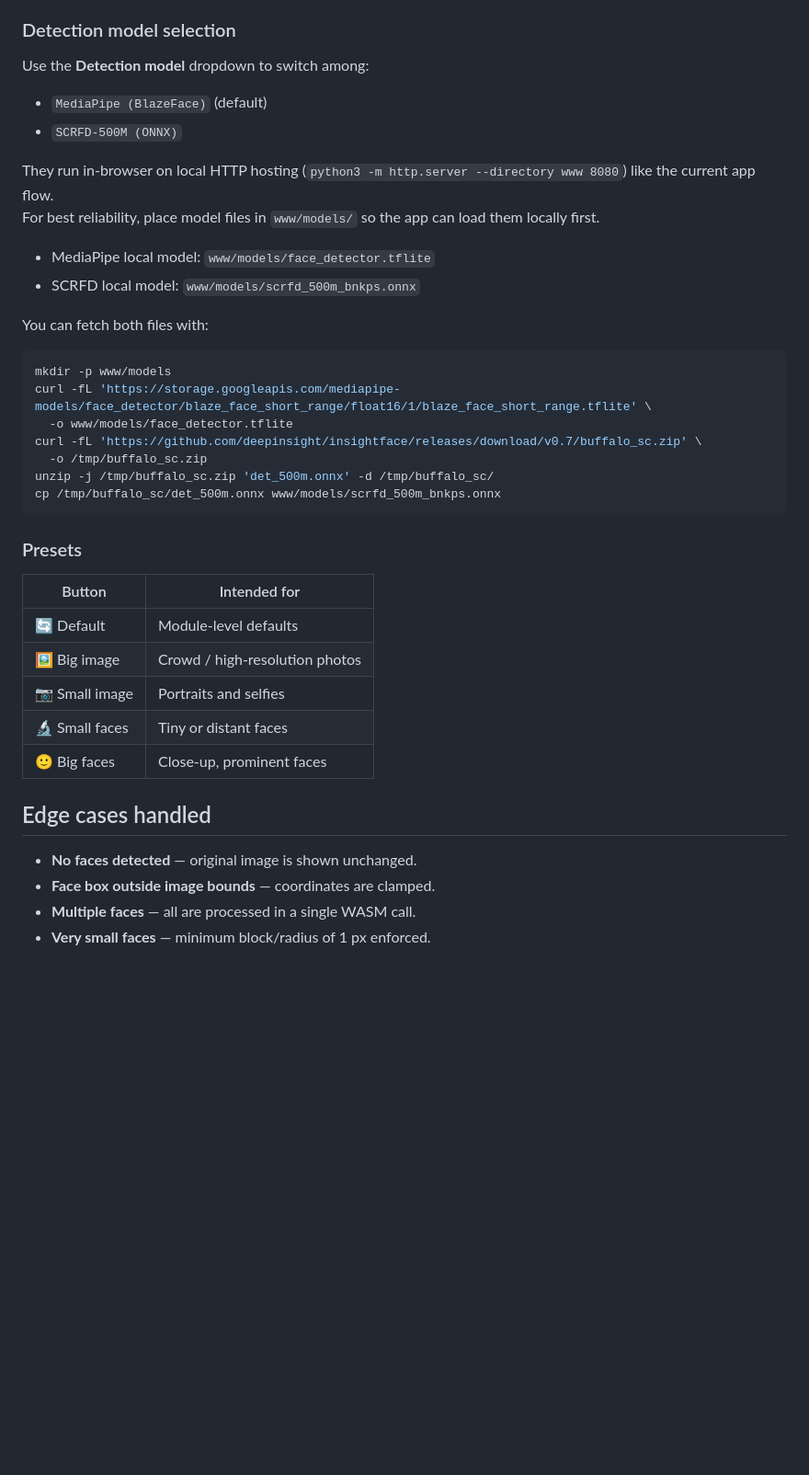
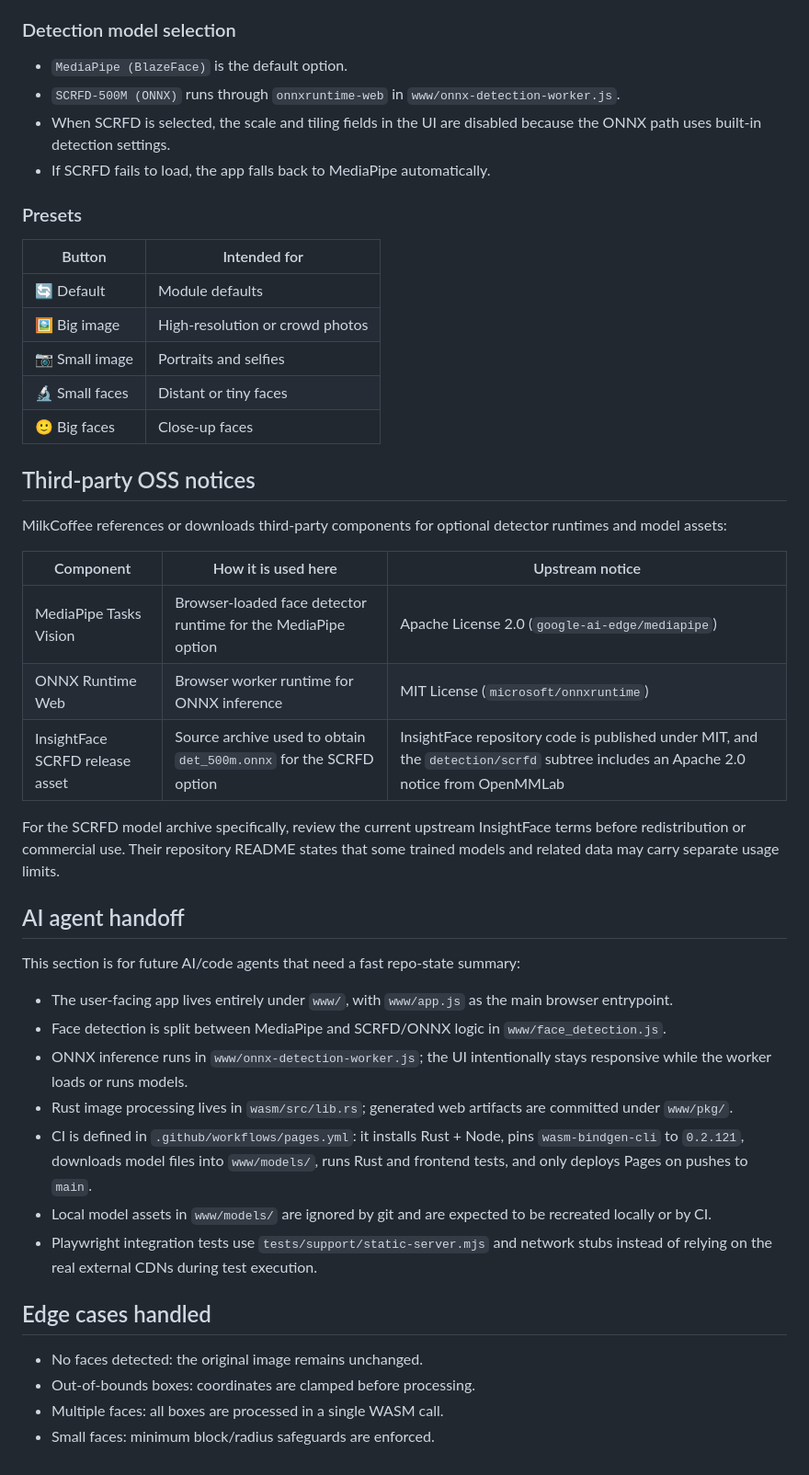
Before and after one commit to kazakan/milkcoffee, a Markdown page: README.md, the part around one of its changes. Shown at 92% size. Drawn GitHub-style; blank space fills up the shorter version.

````diff
--- a/README.md
+++ b/README.md
@@ -137,42 +158,48 @@ Each field is validated inline on change and invalid values block processing wit
 
 ### Detection model selection
 
-Use the **Detection model** dropdown to switch among:
-
-- `MediaPipe (BlazeFace)` (default)
-- `SCRFD-500M (ONNX)`
-
-They run in-browser on local HTTP hosting (`python3 -m http.server --directory www 8080`) like the current app flow.
-For best reliability, place model files in `www/models/` so the app can load them locally first.
-
-- MediaPipe local model: `www/models/face_detector.tflite`
-- SCRFD local model: `www/models/scrfd_500m_bnkps.onnx`
-
-You can fetch both files with:
-
-```bash
-mkdir -p www/models
-curl -fL 'https://storage.googleapis.com/mediapipe-models/face_detector/blaze_face_short_range/float16/1/blaze_face_short_range.tflite' \
-  -o www/models/face_detector.tflite
-curl -fL 'https://github.com/deepinsight/insightface/releases/download/v0.7/buffalo_sc.zip' \
-  -o /tmp/buffalo_sc.zip
-unzip -j /tmp/buffalo_sc.zip 'det_500m.onnx' -d /tmp/buffalo_sc/
-cp /tmp/buffalo_sc/det_500m.onnx www/models/scrfd_500m_bnkps.onnx
-```
+- `MediaPipe (BlazeFace)` is the default option.
+- `SCRFD-500M (ONNX)` runs through `onnxruntime-web` in `www/onnx-detection-worker.js`.
+- When SCRFD is selected, the scale and tiling fields in the UI are disabled because the ONNX path uses built-in detection settings.
+- If SCRFD fails to load, the app falls back to MediaPipe automatically.
 
 ### Presets
 
 | Button | Intended for |
 |---|---|
-| 🔄 Default | Module-level defaults |
-| 🖼 Big image | Crowd / high-resolution photos |
+| 🔄 Default | Module defaults |
+| 🖼 Big image | High-resolution or crowd photos |
 | 📷 Small image | Portraits and selfies |
-| 🔬 Small faces | Tiny or distant faces |
-| 🙂 Big faces | Close-up, prominent faces |
+| 🔬 Small faces | Distant or tiny faces |
+| 🙂 Big faces | Close-up faces |
+
+## Third-party OSS notices
+
+MilkCoffee references or downloads third-party components for optional detector runtimes and model assets:
+
+| Component | How it is used here | Upstream notice |
+|---|---|---|
+| MediaPipe Tasks Vision | Browser-loaded face detector runtime for the MediaPipe option | Apache License 2.0 (`google-ai-edge/mediapipe`) |
+| ONNX Runtime Web | Browser worker runtime for ONNX inference | MIT License (`microsoft/onnxruntime`) |
+| InsightFace SCRFD release asset | Source archive used to obtain `det_500m.onnx` for the SCRFD option | InsightFace repository code is published under MIT, and the `detection/scrfd` subtree includes an Apache 2.0 notice from OpenMMLab |
+
+For the SCRFD model archive specifically, review the current upstream InsightFace terms before redistribution or commercial use. Their repository README states that some trained models and related data may carry separate usage limits.
+
+## AI agent handoff
+
+This section is for future AI/code agents that need a fast repo-state summary:
+
+- The user-facing app lives entirely under `www/`, with `www/app.js` as the main browser entrypoint.
+- Face detection is split between MediaPipe and SCRFD/ONNX logic in `www/face_detection.js`.
+- ONNX inference runs in `www/onnx-detection-worker.js`; the UI intentionally stays responsive while the worker loads or runs models.
+- Rust image processing lives in `wasm/src/lib.rs`; generated web artifacts are committed under `www/pkg/`.
+- CI is defined in `.github/workflows/pages.yml`: it installs Rust + Node, pins `wasm-bindgen-cli` to `0.2.121`, downloads model files into `www/models/`, runs Rust and frontend tests, and only deploys Pages on pushes to `main`.
+- Local model assets in `www/models/` are ignored by git and are expected to be recreated locally or by CI.
+- Playwright integration tests use `tests/support/static-server.mjs` and network stubs instead of relying on the real external CDNs during test execution.
 
 ## Edge cases handled
 
-- **No faces detected** — original image is shown unchanged.
-- **Face box outside image bounds** — coordinates are clamped.
-- **Multiple faces** — all are processed in a single WASM call.
-- **Very small faces** — minimum block/radius of 1 px enforced.
+- No faces detected: the original image remains unchanged.
+- Out-of-bounds boxes: coordinates are clamped before processing.
+- Multiple faces: all boxes are processed in a single WASM call.
+- Small faces: minimum block/radius safeguards are enforced.
````
Also changed, not shown: other parts of README.md (+85 -64 lines).
